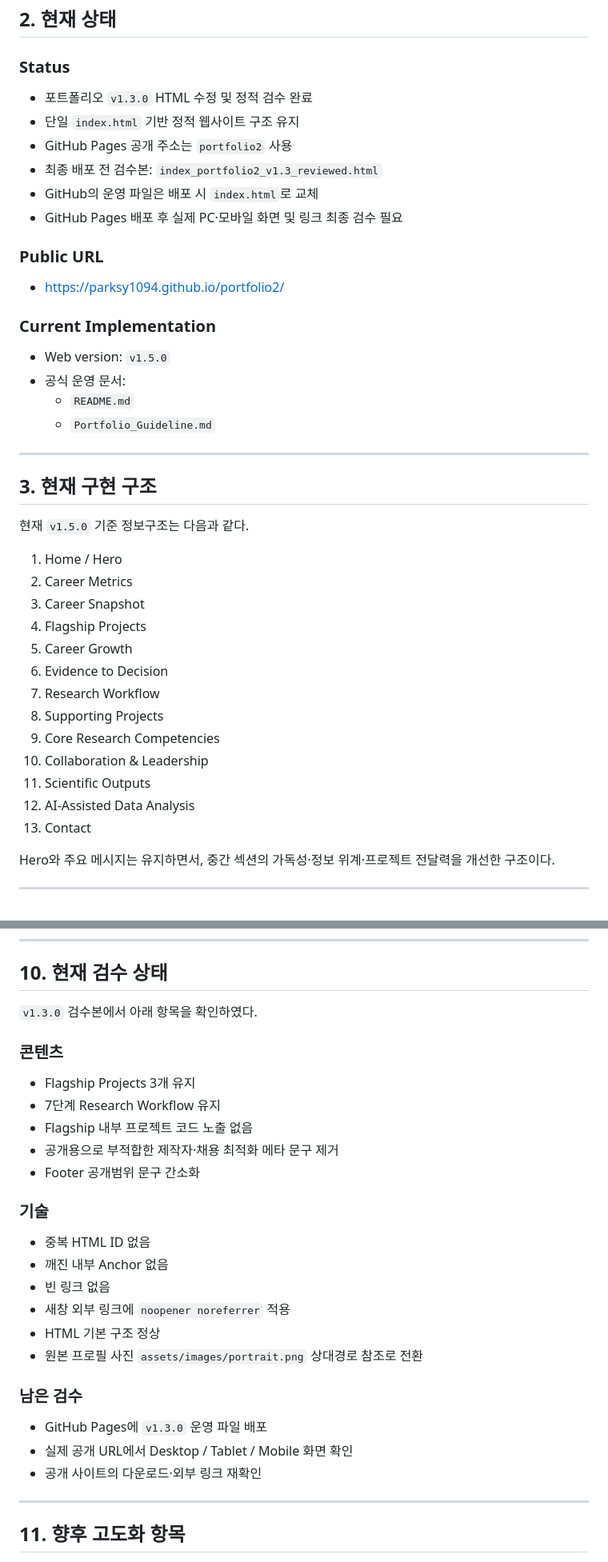
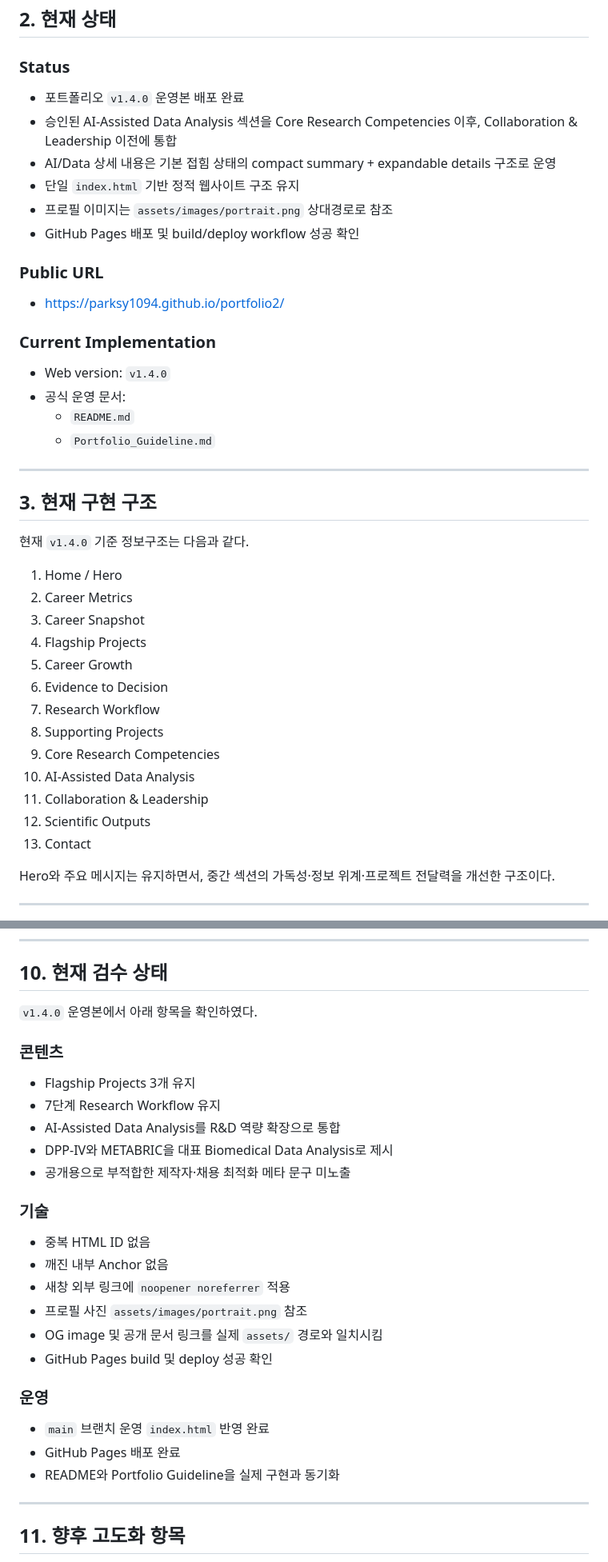
Before and after one commit to parksy1094/portfolio2, a Markdown page: README.md, 2 parts joined by grey strips. Shown at 80% size. Rendered like a GitHub page.

Commit message:
Sync official portfolio docs with v1.4 deployment
Align README and Portfolio Guideline with the deployed v1.4 portfolio and AI/Data integration.

```diff
--- a/README.md
+++ b/README.md
@@ -17,12 +17,12 @@ Last Updated: 2026-08-24
 
 ### Status
 
-- 포트폴리오 `v1.3.0` HTML 수정 및 정적 검수 완료
+- 포트폴리오 `v1.4.0` 운영본 배포 완료
+- 승인된 AI-Assisted Data Analysis 섹션을 Core Research Competencies 이후, Collaboration & Leadership 이전에 통합
+- AI/Data 상세 내용은 기본 접힘 상태의 compact summary + expandable details 구조로 운영
 - 단일 `index.html` 기반 정적 웹사이트 구조 유지
-- GitHub Pages 공개 주소는 `portfolio2` 사용
-- 최종 배포 전 검수본: `index_portfolio2_v1.3_reviewed.html`
-- GitHub의 운영 파일은 배포 시 `index.html`로 교체
-- GitHub Pages 배포 후 실제 PC·모바일 화면 및 링크 최종 검수 필요
+- 프로필 이미지는 `assets/images/portrait.png` 상대경로로 참조
+- GitHub Pages 배포 및 build/deploy workflow 성공 확인
 
 ### Public URL
 
@@ -30,7 +30,7 @@ Last Updated: 2026-08-24
 
 ### Current Implementation
 
-- Web version: `v1.5.0`
+- Web version: `v1.4.0`
 - 공식 운영 문서:
   - `README.md`
   - `Portfolio_Guideline.md`
@@ -39,7 +39,7 @@ Last Updated: 2026-08-24
 
 ## 3. 현재 구현 구조
 
-현재 `v1.5.0` 기준 정보구조는 다음과 같다.
+현재 `v1.4.0` 기준 정보구조는 다음과 같다.
 
 1. Home / Hero
 2. Career Metrics
@@ -50,9 +50,9 @@ Last Updated: 2026-08-24
 7. Research Workflow
 8. Supporting Projects
 9. Core Research Competencies
-10. Collaboration & Leadership
-11. Scientific Outputs
-12. AI-Assisted Data Analysis
+10. AI-Assisted Data Analysis
+11. Collaboration & Leadership
+12. Scientific Outputs
 13. Contact
 
 Hero와 주요 메시지는 유지하면서, 중간 섹션의 가독성·정보 위계·프로젝트 전달력을 개선한 구조이다.
@@ -298,30 +316,30 @@ portfolio/
 
 ## 10. 현재 검수 상태
 
-`v1.3.0` 검수본에서 아래 항목을 확인하였다.
+`v1.4.0` 운영본에서 아래 항목을 확인하였다.
 
 ### 콘텐츠
 
 - Flagship Projects 3개 유지
 - 7단계 Research Workflow 유지
-- Flagship 내부 프로젝트 코드 노출 없음
-- 공개용으로 부적합한 제작자·채용 최적화 메타 문구 제거
-- Footer 공개범위 문구 간소화
+- AI-Assisted Data Analysis를 R&D 역량 확장으로 통합
+- DPP-IV와 METABRIC을 대표 Biomedical Data Analysis로 제시
+- 공개용으로 부적합한 제작자·채용 최적화 메타 문구 미노출
 
 ### 기술
 
 - 중복 HTML ID 없음
 - 깨진 내부 Anchor 없음
-- 빈 링크 없음
 - 새창 외부 링크에 `noopener noreferrer` 적용
-- HTML 기본 구조 정상
-- 원본 프로필 사진 `assets/images/portrait.png` 상대경로 참조로 전환
+- 프로필 사진 `assets/images/portrait.png` 참조
+- OG image 및 공개 문서 링크를 실제 `assets/` 경로와 일치시킴
+- GitHub Pages build 및 deploy 성공 확인
 
-### 남은 검수
+### 운영
 
-- GitHub Pages에 `v1.3.0` 운영 파일 배포
-- 실제 공개 URL에서 Desktop / Tablet / Mobile 화면 확인
-- 공개 사이트의 다운로드·외부 링크 재확인
+- `main` 브랜치 운영 `index.html` 반영 완료
+- GitHub Pages 배포 완료
+- README와 Portfolio Guideline을 실제 구현과 동기화
 
 ---
 
```
Also changed, not shown: other parts of README.md (+25 -7 lines), Portfolio_Guideline.md (+59 -30 lines).
